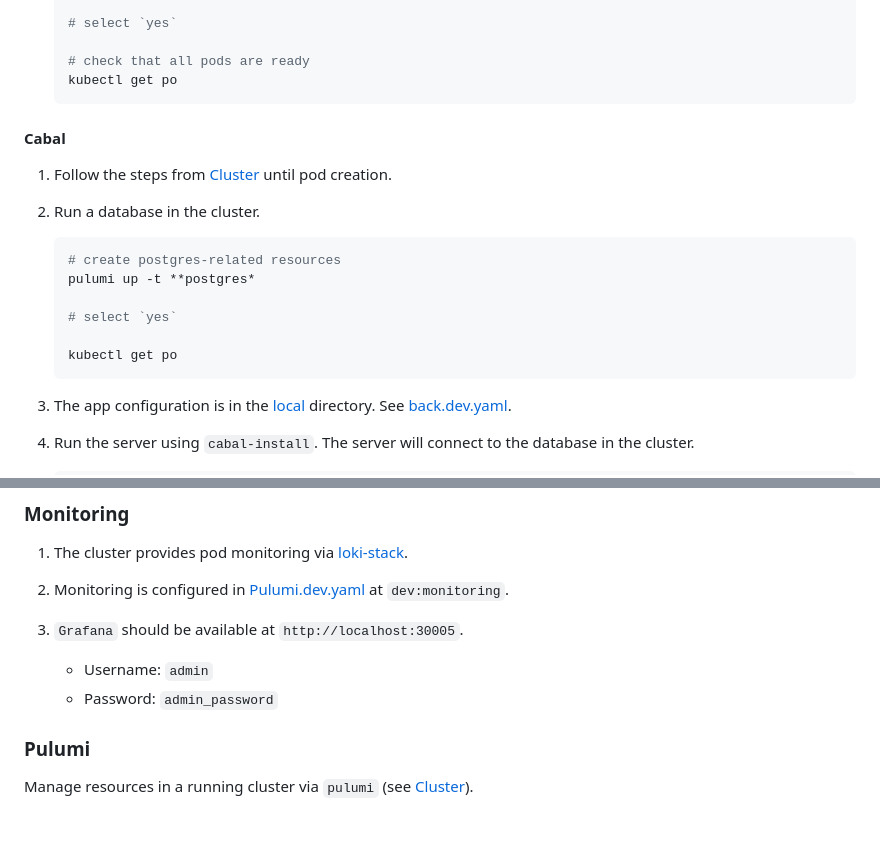
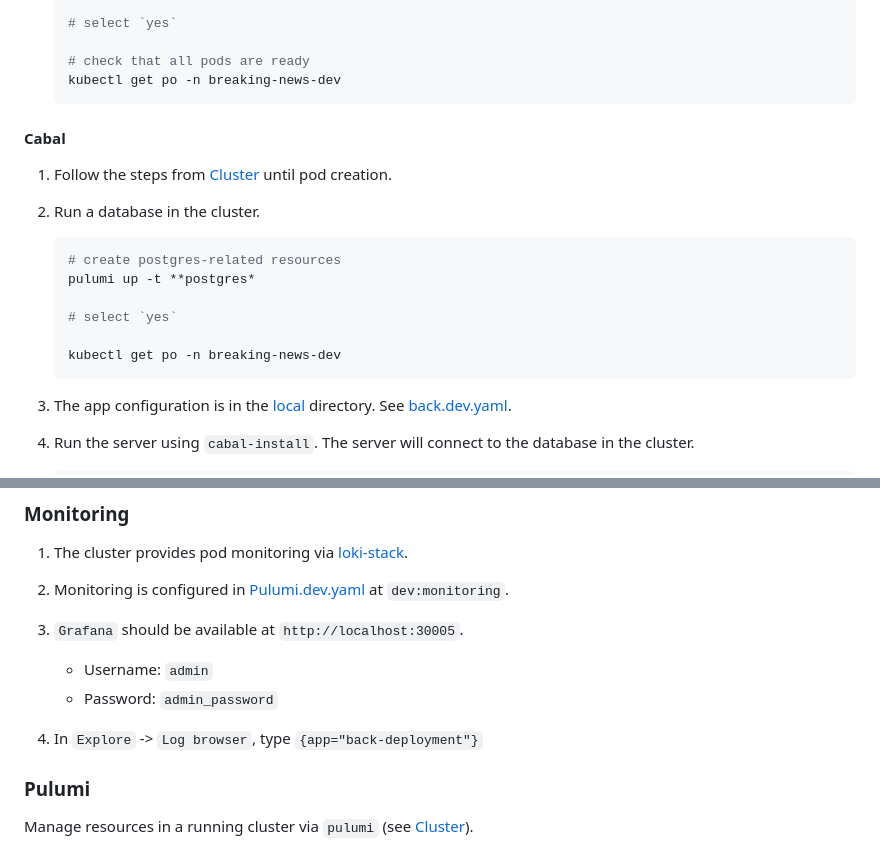
Before and after one commit to breaking-news-org/back-end, a Markdown page: README.md, 2 parts joined by grey strips. GitHub-like rendering; blank space fills up the shorter version.

Commit message:
upd readme

````diff
--- a/README.md
+++ b/README.md
@@ -130,7 +130,7 @@ Run a database, a server, and tests in a Kubernetes cluster.
     # select `yes`
 
     # check that all pods are ready
-    kubectl get po
+    kubectl get po -n breaking-news-dev
     ```
 
 #### Cabal
@@ -145,7 +145,7 @@ Run a database, a server, and tests in a Kubernetes cluster.
 
    # select `yes`
 
-   kubectl get po
+   kubectl get po -n breaking-news-dev
    ```
 
 1. The app configuration is in the [local](./local) directory. See [back.dev.yaml](./local/back.dev.yaml).
@@ -281,6 +281,8 @@ View the API, make requests to it.
    - Username: `admin`
    - Password: `admin_password`
 
+1. In `Explore` -> `Log browser`, type `{app="back-deployment"}`
+
 ### Pulumi
 
 Manage resources in a running cluster via `pulumi` (see [Cluster](#cluster)).
````
